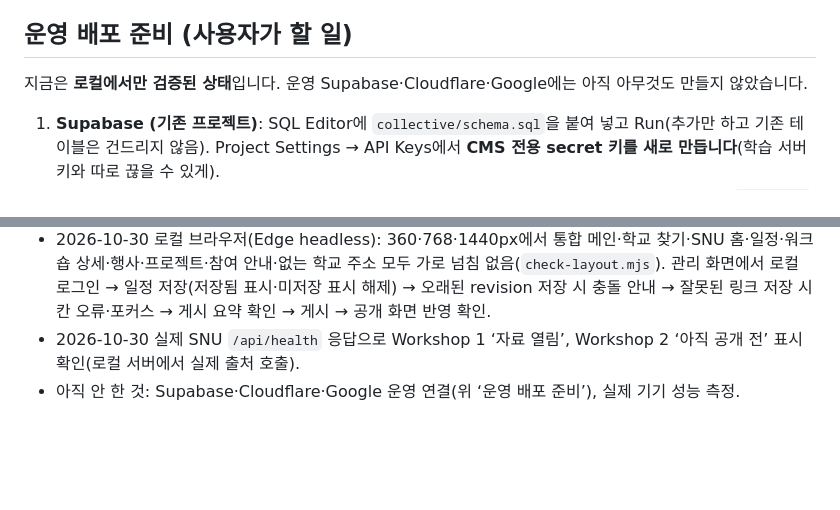
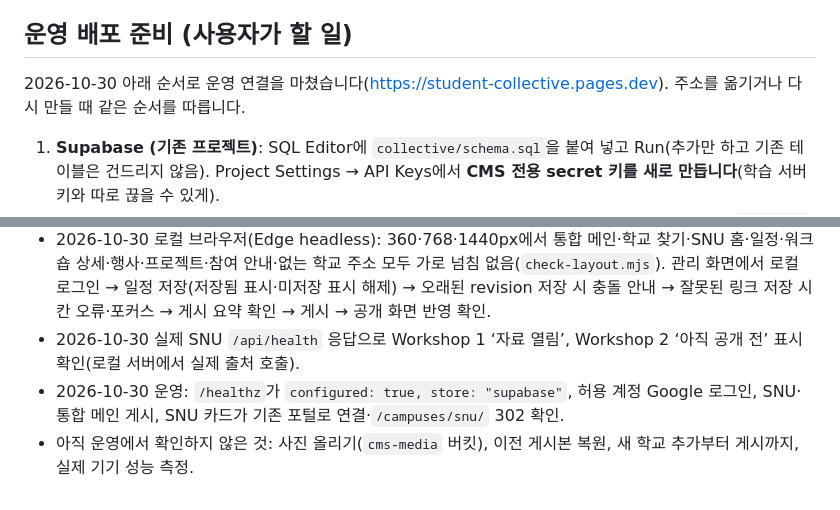
Before and after one commit to aeron1120/openAI_WS, a Markdown page: collective/README.md, 2 parts joined by grey strips. GitHub-like rendering; blank space fills up the shorter version.

Commit message:
Record that the collective site is live and what is still unchecked
Co-Authored-By: Claude Opus 5.5 <noreply@anthropic.com>

```diff
--- a/collective/README.md
+++ b/collective/README.md
@@ -53,7 +53,7 @@
 
 ## 운영 배포 준비 (사용자가 할 일)
 
-지금은 **로컬에서만 검증된 상태**입니다. 운영 Supabase·Cloudflare·Google에는 아직 아무것도 만들지 않았습니다.
+2026-10-30 아래 순서로 운영 연결을 마쳤습니다(<https://student-collective.pages.dev>). 주소를 옮기거나 다시 만들 때 같은 순서를 따릅니다.
 
 1. **Supabase (기존 프로젝트)**: SQL Editor에 `collective/schema.sql`을 붙여 넣고 Run(추가만 하고 기존 테이블은 건드리지 않음). Project Settings → API Keys에서 **CMS 전용 secret 키를 새로 만듭니다**(학습 서버 키와 따로 끊을 수 있게).
 2. **Google Cloud**: 기존 프로젝트에서 OAuth 클라이언트(웹)를 **새로** 만들고 승인된 리디렉션 URI에 `https://<새 주소>/manage/auth/callback/`을 넣습니다. 기존 SNU 학습실 클라이언트는 그대로 둡니다.
@@ -89,4 +89,5 @@
 - 2026-10-30 로컬(이전): `npm run test:collective` 31개 통과. 기존 `npm test`(40), `test:portal`(49), `test:learn`(70) 통과.
 - 2026-10-30 로컬 브라우저(Edge headless): 360·768·1440px에서 통합 메인·학교 찾기·SNU 홈·일정·워크숍 상세·행사·프로젝트·참여 안내·없는 학교 주소 모두 가로 넘침 없음(`check-layout.mjs`). 관리 화면에서 로컬 로그인 → 일정 저장(저장됨 표시·미저장 표시 해제) → 오래된 revision 저장 시 충돌 안내 → 잘못된 링크 저장 시 칸 오류·포커스 → 게시 요약 확인 → 게시 → 공개 화면 반영 확인.
 - 2026-10-30 실제 SNU `/api/health` 응답으로 Workshop 1 ‘자료 열림’, Workshop 2 ‘아직 공개 전’ 표시 확인(로컬 서버에서 실제 출처 호출).
-- 아직 안 한 것: Supabase·Cloudflare·Google 운영 연결(위 ‘운영 배포 준비’), 실제 기기 성능 측정.
+- 2026-10-30 운영: `/healthz`가 `configured: true, store: "supabase"`, 허용 계정 Google 로그인, SNU·통합 메인 게시, SNU 카드가 기존 포털로 연결·`/campuses/snu/` 302 확인.
+- 아직 운영에서 확인하지 않은 것: 사진 올리기(`cms-media` 버킷), 이전 게시본 복원, 새 학교 추가부터 게시까지, 실제 기기 성능 측정.
```
